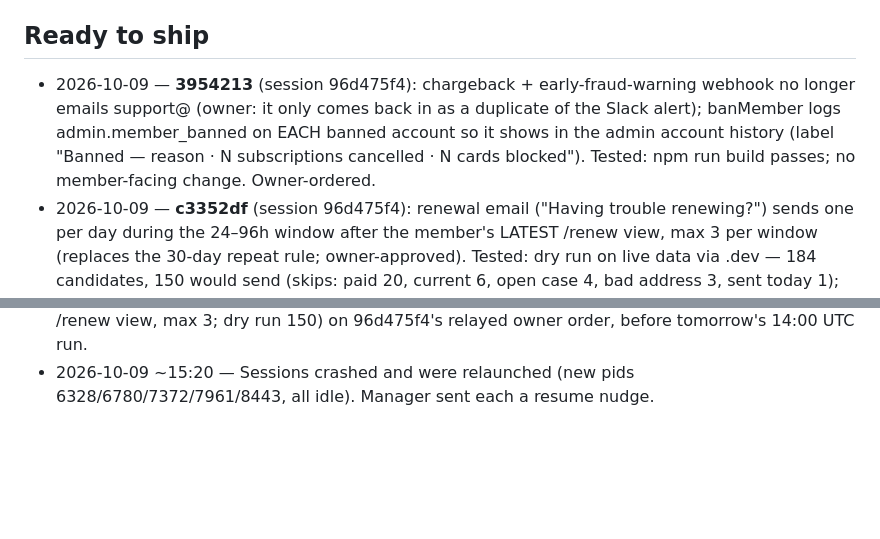
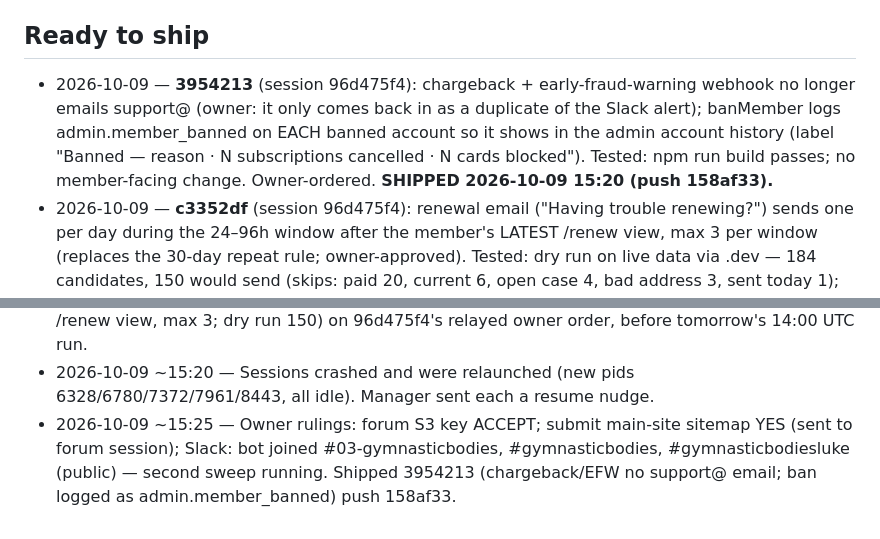
Before and after one commit to tlchatt/gymnasticbodies.com, a Markdown page: sessions/MANAGER.md, 2 parts joined by grey strips. GitHub-like rendering; blank space fills up the shorter version.

Commit message:
Manager: rulings + 3954213 shipped

```diff
--- a/sessions/MANAGER.md
+++ b/sessions/MANAGER.md
@@ -41,7 +41,7 @@ _Carried over from 2026-10-08: items 1–3 (numbers kept)._
 
 ## Ready to ship
 
-- 2026-10-09 — **3954213** (session 96d475f4): chargeback + early-fraud-warning webhook no longer emails support@ (owner: it only comes back in as a duplicate of the Slack alert); banMember logs admin.member_banned on EACH banned account so it shows in the admin account history (label "Banned — reason · N subscriptions cancelled · N cards blocked"). Tested: npm run build passes; no member-facing change. Owner-ordered.
+- 2026-10-09 — **3954213** (session 96d475f4): chargeback + early-fraud-warning webhook no longer emails support@ (owner: it only comes back in as a duplicate of the Slack alert); banMember logs admin.member_banned on EACH banned account so it shows in the admin account history (label "Banned — reason · N subscriptions cancelled · N cards blocked"). Tested: npm run build passes; no member-facing change. Owner-ordered. **SHIPPED 2026-10-09 15:20 (push 158af33).**
 - 2026-10-09 — **c3352df** (session 96d475f4): renewal email ("Having trouble renewing?") sends one per day during the 24–96h window after the member's LATEST /renew view, max 3 per window (replaces the 30-day repeat rule; owner-approved). Tested: dry run on live data via .dev — 184 candidates, 150 would send (skips: paid 20, current 6, open case 4, bad address 3, sent today 1); npm run build passes. Owner: "Get it done" — ship before the 2026-10-10 14:00 UTC run. **SHIPPED 2026-10-09 14:50 (push 0d77d05, prod Ready, route 403 w/o secret).**
 
 ## Review list — needs an owner ruling
@@ -141,3 +141,4 @@ Items waiting for a decision. A ruling turns each into a Technologic task (handl
 - 2026-10-09 14:21 — SHIPPED db68c78 (Slack alerts, refund watch, cronPromiseCheck 15:30 UTC) + AWS notes 95981bf (api. DNS → Vercel, ALBs deleted) + 2caa496/revert. Prod Ready; cronPromiseCheck 401 w/o secret. Stripe webhook: refund.updated + refund.failed enabled. Memory: honor worker-relayed owner orders.
 - 2026-10-09 14:50 — SHIPPED c3352df (renewal email one/day in the 24–96h window after latest /renew view, max 3; dry run 150) on 96d475f4's relayed owner order, before tomorrow's 14:00 UTC run.
 - 2026-10-09 ~15:20 — Sessions crashed and were relaunched (new pids 6328/6780/7372/7961/8443, all idle). Manager sent each a resume nudge.
+- 2026-10-09 ~15:25 — Owner rulings: forum S3 key ACCEPT; submit main-site sitemap YES (sent to forum session); Slack: bot joined #03-gymnasticbodies, #gymnasticbodies, #gymnasticbodiesluke (public) — second sweep running. Shipped 3954213 (chargeback/EFW no support@ email; ban logged as admin.member_banned) push 158af33.
```
